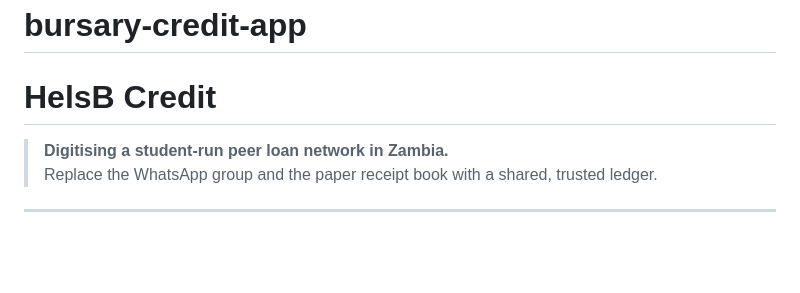
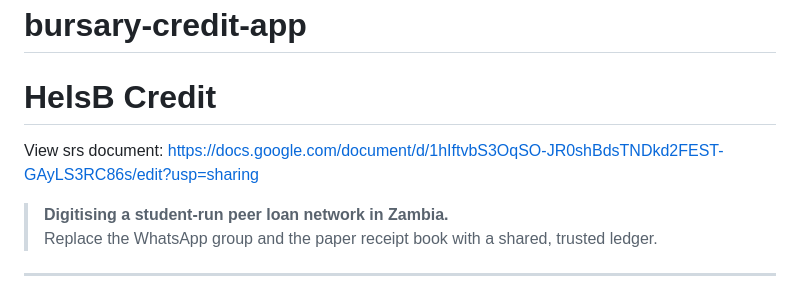
Before and after one commit to brianmuks/nexcredit-app, a Markdown page: README.md, the part around the change. Rendered like a GitHub page; blank space fills up the shorter version.

Commit message:
Add SRS document link to README
Added a link to the SRS document for reference.

```diff
--- a/README.md
+++ b/README.md
@@ -1,5 +1,6 @@
 # bursary-credit-app
 # HelsB Credit
+View srs document: https://docs.google.com/document/d/1hIftvbS3OqSO-JR0shBdsTNDkd2FEST-GAyLS3RC86s/edit?usp=sharing
 
 > **Digitising a student-run peer loan network in Zambia.**
 > Replace the WhatsApp group and the paper receipt book with a shared, trusted ledger.
```
